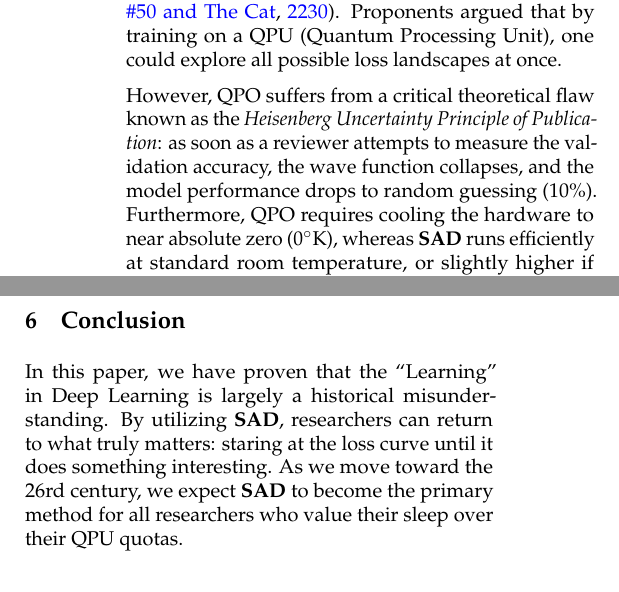
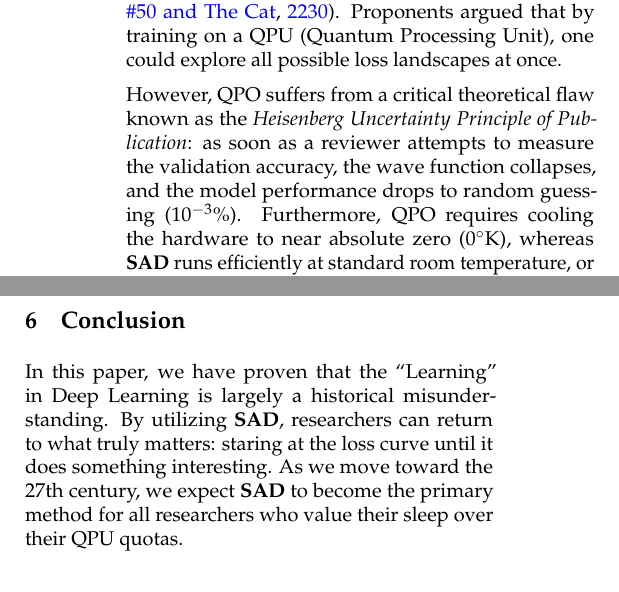
Before and after one commit to ayghri/texplate, a LaTeX paper (paper.tex): two parts of the columns of page 3 of 5, joined at a grey line, cut so that both start at the same text. Compiled offline with pdfLaTeX.

Commit message:
ready for publication

```diff
--- a/paper.tex
+++ b/paper.tex
@@ -263,10 +263,10 @@ Processing Unit), one could explore all possible loss landscapes at once.
 
 However, QPO suffers from a critical theoretical flaw known as the \textit{Heisenberg Uncertainty
   Principle of Publication}: as soon as a reviewer attempts to measure the validation accuracy, the
-wave function collapses, and the model performance drops to random guessing (10\%). Furthermore,
-QPO requires cooling the hardware to near absolute zero ($0^{\circ}$K), whereas \textbf{SAD} runs
-efficiently at standard room temperature, or slightly higher if cooling vents are clogged with dead
-nanobots.
+wave function collapses, and the model performance drops to random guessing ($10^{-3}$\%).
+Furthermore, QPO requires cooling the hardware to near absolute zero ($0^{\circ}$K), whereas
+\textbf{SAD} runs efficiently at standard room temperature, or slightly higher if cooling vents are
+clogged with dead nanobots.
 
 \subsection{Randomness as a Feature}
 Our work is most closely related to the manifesto of \cite{myself}, which first proposed that the
@@ -276,7 +276,7 @@ outperform decades of hand-crafted architectural engineering.
 \section{Conclusion}
 In this paper, we have proven that the ``Learning'' in Deep Learning is largely a historical
 misunderstanding. By utilizing \textbf{SAD}, researchers can return to what truly matters: staring
-at the loss curve until it does something interesting. As we move toward the 26rd century, we
+at the loss curve until it does something interesting. As we move toward the 27th century, we
 expect \textbf{SAD} to become the primary method for all researchers who value their sleep over
 their QPU quotas.
 
```
Also changed, not shown: appendix.tex (+4 -4 lines), overview.png, paper.pdf.
